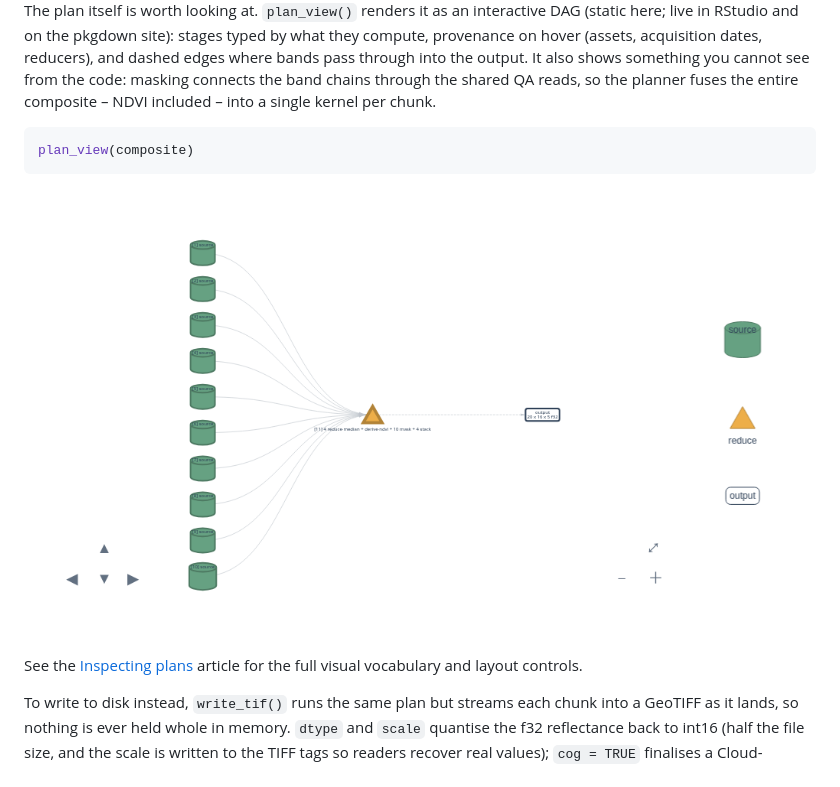
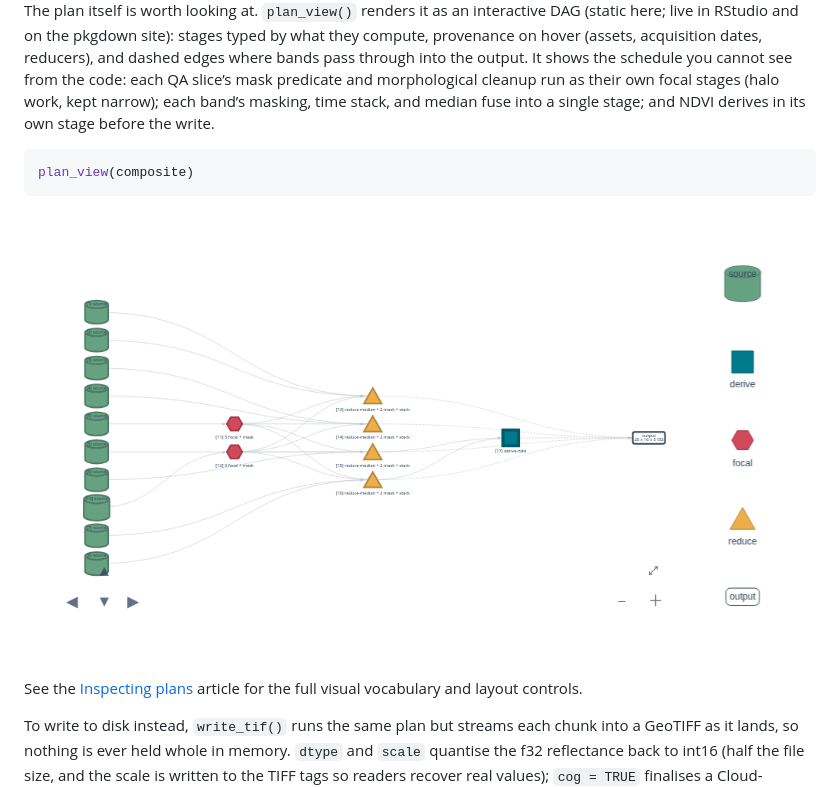
Before and after one commit to belian-earth/garry, a Markdown page: README.md, the part around the change. Rendered like a GitHub page; pictures changed too: man/figures/README-plan-view-1.png.

Commit message:
README plan_view figure: faithful to the real pipeline (morphology splits fusion)
The seeded replica omitted mask(open, dilate); morphology is focal, and
the planner keeps focal members in narrow stages, so the real composite
plans as per-slice mask stages, per-band composite stages, and a derive
stage rather than one fused kernel. Regenerate the PNG from a faithful
replica, correct the README prose, and note the focal boundary in the
article's fusion section.

````diff
--- a/README.md
+++ b/README.md
@@ -201,10 +201,11 @@ The plan itself is worth looking at. `plan_view()` renders it as an
 interactive DAG (static here; live in RStudio and on the pkgdown site):
 stages typed by what they compute, provenance on hover (assets,
 acquisition dates, reducers), and dashed edges where bands pass through
-into the output. It also shows something you cannot see from the code:
-masking connects the band chains through the shared QA reads, so the
-planner fuses the entire composite – NDVI included – into a single
-kernel per chunk.
+into the output. It shows the schedule you cannot see from the code:
+each QA slice’s mask predicate and morphological cleanup run as their
+own focal stages (halo work, kept narrow); each band’s masking, time
+stack, and median fuse into a single stage; and NDVI derives in its own
+stage before the write.
 
 ``` r
 plan_view(composite)
````
Also changed, not shown: 2 other files.
